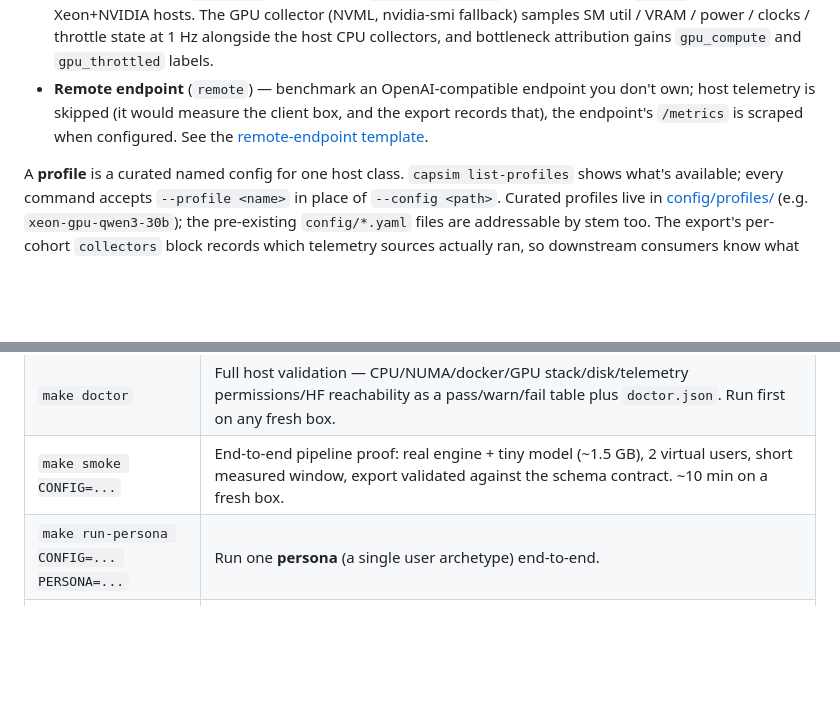
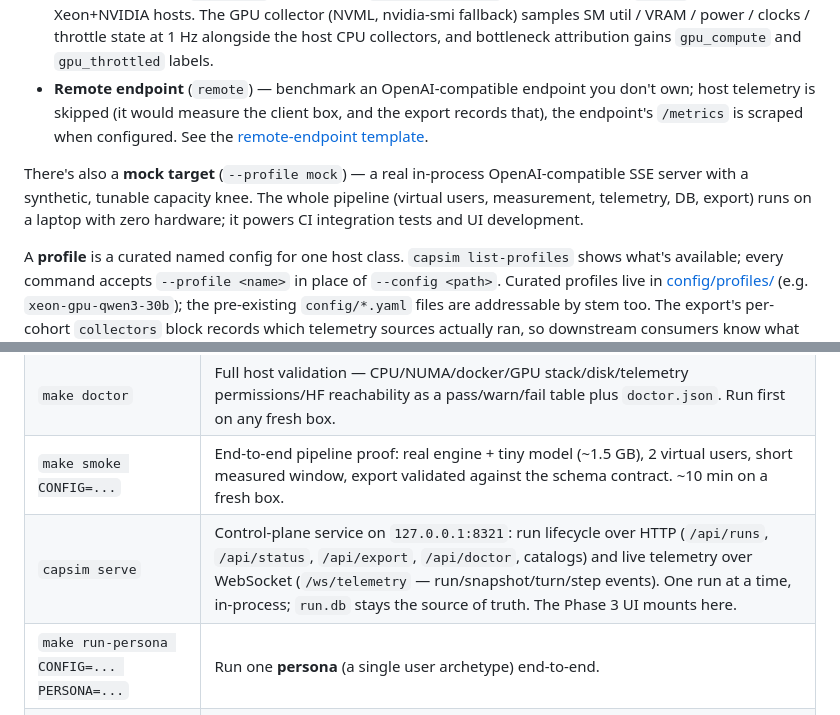
Before and after one commit to VPC-DevAdmin/system-sizing, a Markdown page: README.md, 2 parts joined by grey strips. Rendered like a GitHub page; blank space fills up the shorter version.

Commit message:
docs: mark roadmap Phase 2 complete; README service + mock notes
Co-Authored-By: Claude Fable 5 <noreply@anthropic.com>

```diff
--- a/README.md
+++ b/README.md
@@ -28,6 +28,8 @@ The same persona/knee methodology runs against three target kinds, selected by `
 - **GPU local-docker** (`vllm_cuda`) — upstream `vllm/vllm-openai` CUDA image with `--gpus`, for Xeon+NVIDIA hosts. The GPU collector (NVML, nvidia-smi fallback) samples SM util / VRAM / power / clocks / throttle state at 1 Hz alongside the host CPU collectors, and bottleneck attribution gains `gpu_compute` and `gpu_throttled` labels.
 - **Remote endpoint** (`remote`) — benchmark an OpenAI-compatible endpoint you don't own; host telemetry is skipped (it would measure the client box, and the export records that), the endpoint's `/metrics` is scraped when configured. See the [remote-endpoint template](config/profiles/remote-endpoint.yaml).
 
+There's also a **mock target** (`--profile mock`) — a real in-process OpenAI-compatible SSE server with a synthetic, tunable capacity knee. The whole pipeline (virtual users, measurement, telemetry, DB, export) runs on a laptop with zero hardware; it powers CI integration tests and UI development.
+
 A **profile** is a curated named config for one host class. `capsim list-profiles` shows what's available; every command accepts `--profile <name>` in place of `--config <path>`. Curated profiles live in [config/profiles/](config/profiles/) (e.g. `xeon-gpu-qwen3-30b`); the pre-existing `config/*.yaml` files are addressable by stem too. The export's per-cohort `collectors` block records which telemetry sources actually ran, so downstream consumers know what evidence backs each bottleneck claim.
 
 ## Quick start
@@ -54,6 +56,7 @@ The headline workflow is `ready` → `run-cohort` → `dashboard` → `export`.
 | `make ready CONFIG=...` | Idempotent: pip install, build engine docker image (SGLang only) if missing, download model if missing, validate hardware. |
 | `make doctor` | Full host validation — CPU/NUMA/docker/GPU stack/disk/telemetry permissions/HF reachability as a pass/warn/fail table plus `doctor.json`. Run first on any fresh box. |
 | `make smoke CONFIG=...` | End-to-end pipeline proof: real engine + tiny model (~1.5 GB), 2 virtual users, short measured window, export validated against the schema contract. ~10 min on a fresh box. |
+| `capsim serve` | Control-plane service on `127.0.0.1:8321`: run lifecycle over HTTP (`/api/runs`, `/api/status`, `/api/export`, `/api/doctor`, catalogs) and live telemetry over WebSocket (`/ws/telemetry` — run/snapshot/turn/step events). One run at a time, in-process; `run.db` stays the source of truth. The Phase 3 UI mounts here. |
 | `make run-persona CONFIG=... PERSONA=...` | Run one **persona** (a single user archetype) end-to-end. |
 | `make run-cohort CONFIG=... COHORT=...` | Run one **cohort** (a team mix of personas) end-to-end. |
 | `make run-sweep CONFIG=... [SWEEP_TYPE=...] [RUN_NEW=true]` | Sweep multiple workloads. **Always nohup'd, log-teed, and auto-tailed** — the sweep + its engine containers survive SSH disconnect; Ctrl-C only exits the tail. The terminal prints the run dir + log path on launch and starts following the log live; reattach later with `make tail-log`, stop with `make stop-bg`. `SWEEP_TYPE` accepts `all` (default — every persona + every cohort), `personas`, `cohorts`, or a comma-separated list of persona/cohort ids. **Resumes the latest `runs/run_NN/` by default** — workloads with `final_status='ok'` are skipped, so an interrupted sweep auto-continues. Pass `RUN_NEW=true` to cut a fresh `run_NN+1` dir (use this when config or hardware has changed and the prior run's data should NOT be merged with the new one). |
```
Also changed, not shown: docs/roadmap.md (+12 -1 lines).
